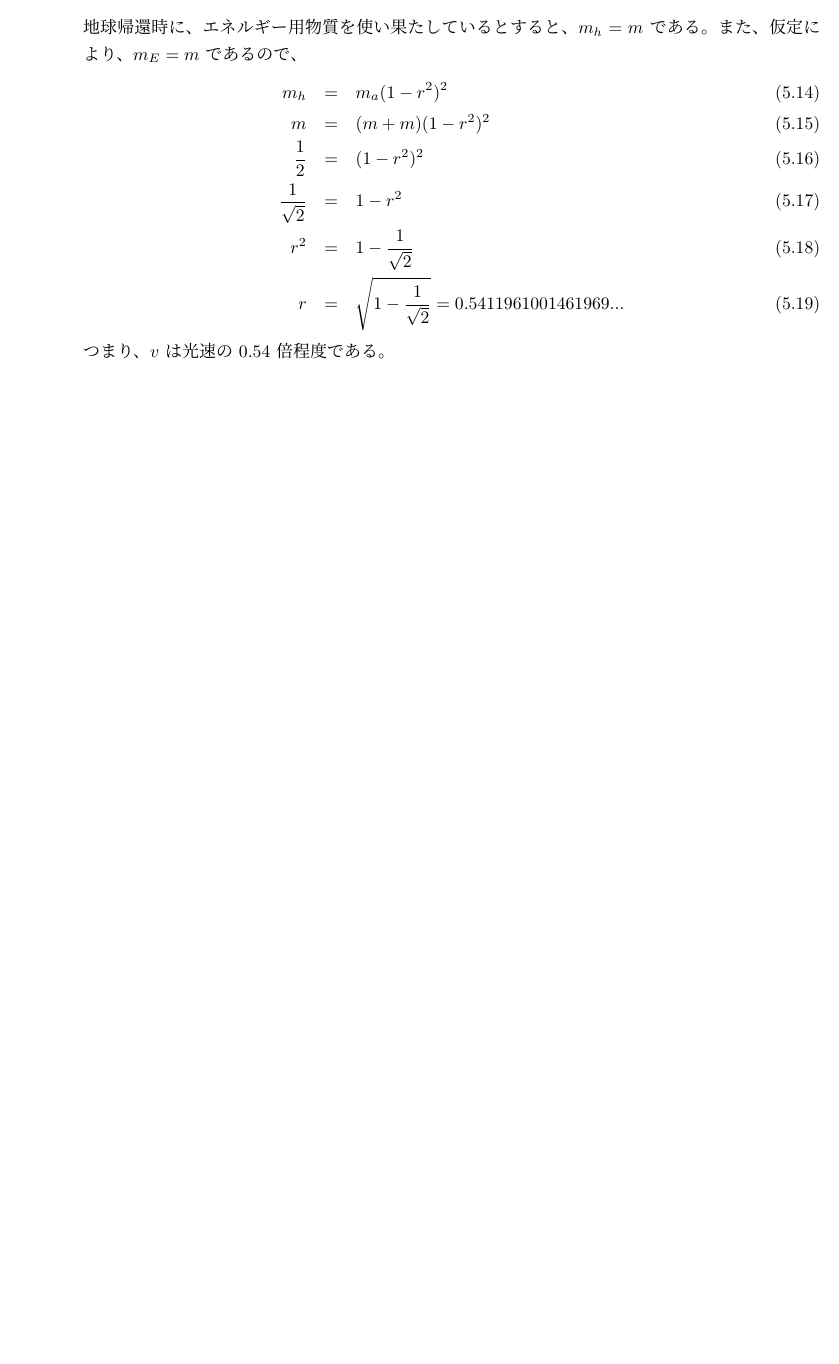
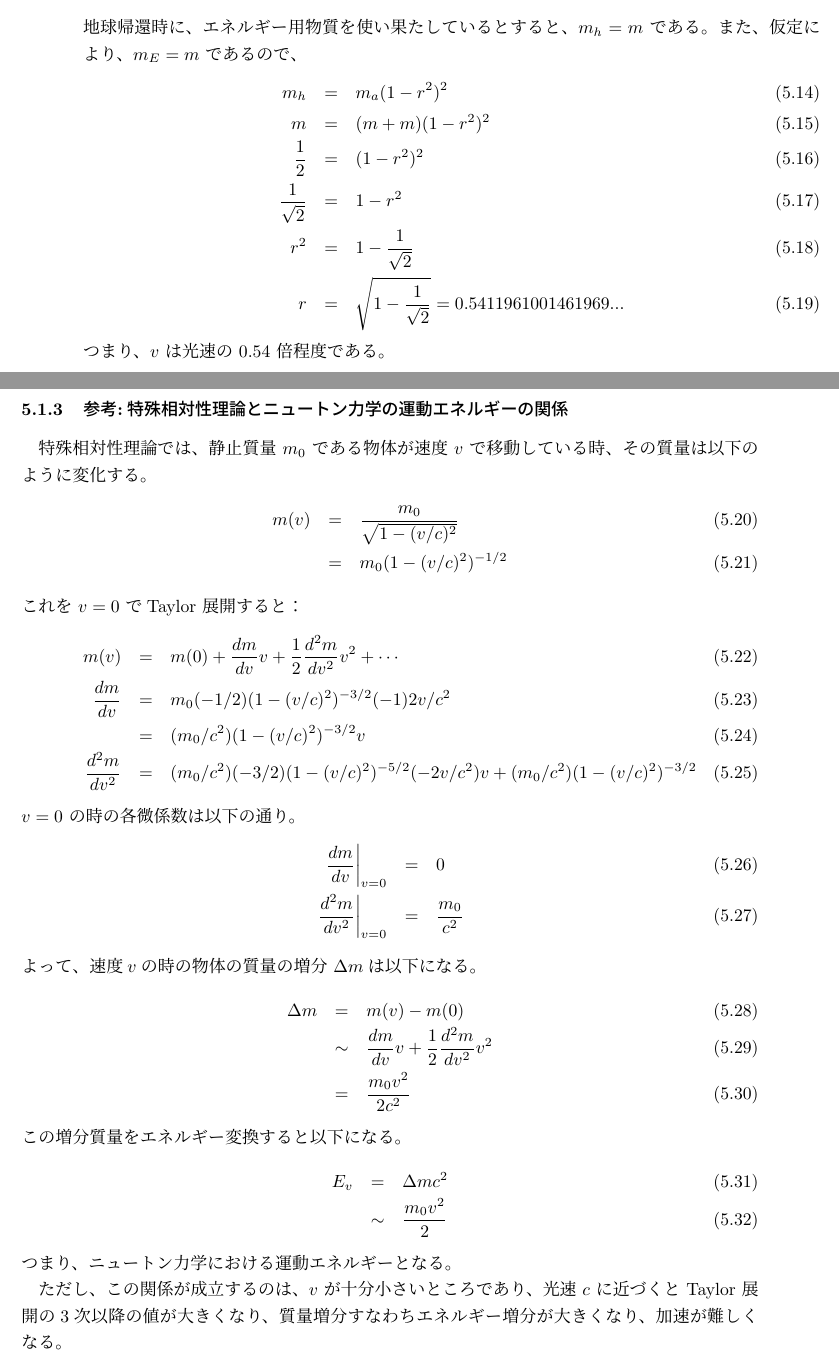
Before and after one commit to noda50/mathPazzle, a LaTeX document (main.tex, which reads S050/secBody.threeObj.tex): part of page 18 of 19 before the commit and two parts of pages 18 and 19 of 21 after it, the two joined at a grey line, cut so that both start at the same text, the shorter picture padded with empty space. Compiled offline with pLaTeX and dvipdfmx.

Commit message:
add relatively theory.

```diff
--- a/S050/secBody.threeObj.tex
+++ b/S050/secBody.threeObj.tex
@@ -107,3 +107,75 @@
   \end{eqnarray}
   %%$$$$$$$$$$$$$$$$$$$$$$$$$$$$$$$$$$$$$$$$$$$$$$$$$$$$$$$$$$$$$$$$$$$$$$
 つまり、$v$ は光速の 0.54 倍程度である。
+
+
+%%------------------------------
+\subsubsection{参考:特殊相対性理論とニュートン力学の運動エネルギーの関係}
+\label{sssec:宇宙船の加速:参考}
+%% - - - - - - - - - - - - - - -
+
+特殊相対性理論では、静止質量 $m_0$ である物体が速度 $v$ で移動している時、
+その質量は以下のように変化する。
+  %%$$$$$$$$$$$$$$$$$$$$$$$$$$$$$$$$$$$$$$$$$$$$$$$$$$$$$$$$$$$$$$$$$$$$$$
+  \begin{eqnarray}
+    m(v) & = & \frac{m_0}{\sqrt{1 - (v/c)^2}}
+  \\
+         & = & m_0 (1 - (v/c)^2)^{-1/2}
+  \end{eqnarray}
+  %%$$$$$$$$$$$$$$$$$$$$$$$$$$$$$$$$$$$$$$$$$$$$$$$$$$$$$$$$$$$$$$$$$$$$$$
+これを $v=0$ でTaylor 展開すると：
+  %%$$$$$$$$$$$$$$$$$$$$$$$$$$$$$$$$$$$$$$$$$$$$$$$$$$$$$$$$$$$$$$$$$$$$$$
+  \begin{eqnarray}
+    m(v) & = & m(0) + \frac{d m}{d v} v + \frac{1}{2} \frac{d^2 m}{d v^2} v^2
+               + \cdots
+  \\
+    \frac{d m}{d v} & = &
+       m_0 (-1/2) (1-(v/c)^2)^{-3/2} (-1) 2v/c^2
+  \\                & = &
+       (m_0/c^2)(1-(v/c)^2)^{-3/2} v
+  \\
+    \frac{d^2 m}{d v^2} & = &
+       (m_0/c^2)(-3/2)(1-(v/c)^2)^{-5/2} (-2v/c^2) v
+       + (m_0/c^2)(1-(v/c)^2)^{-3/2}
+  \end{eqnarray}
+  %%$$$$$$$$$$$$$$$$$$$$$$$$$$$$$$$$$$$$$$$$$$$$$$$$$$$$$$$$$$$$$$$$$$$$$$
+$v=0$ の時の各微係数は以下の通り。
+  %%$$$$$$$$$$$$$$$$$$$$$$$$$$$$$$$$$$$$$$$$$$$$$$$$$$$$$$$$$$$$$$$$$$$$$$
+  \begin{eqnarray}
+    \left.\frac{d m}{d v}\right|_{v=0} & = &
+       0
+  \\
+    \left.\frac{d^2 m}{d v^2}\right|_{v=0} & = &
+       \frac{m_0}{c^2}
+  \end{eqnarray}
+  %%$$$$$$$$$$$$$$$$$$$$$$$$$$$$$$$$$$$$$$$$$$$$$$$$$$$$$$$$$$$$$$$$$$$$$$
+よって、速度$v$の時の物体の質量の増分 $\Delta m$は以下になる。
+  %%$$$$$$$$$$$$$$$$$$$$$$$$$$$$$$$$$$$$$$$$$$$$$$$$$$$$$$$$$$$$$$$$$$$$$$
+  \begin{eqnarray}
+    \Delta m & = & m(v) - m(0)
+  \\
+      & \sim &
+        \frac{d m}{d v} v
+        +
+        \frac{1}{2} \frac{d^2 m}{d v^2} v^2
+  \\
+      & = &
+        \frac{m_0 v^2}{2 c^2}
+  \end{eqnarray}
+  %%$$$$$$$$$$$$$$$$$$$$$$$$$$$$$$$$$$$$$$$$$$$$$$$$$$$$$$$$$$$$$$$$$$$$$$
+この増分質量をエネルギー変換すると以下になる。
+  %%$$$$$$$$$$$$$$$$$$$$$$$$$$$$$$$$$$$$$$$$$$$$$$$$$$$$$$$$$$$$$$$$$$$$$$
+  \begin{eqnarray}
+    E_v & = &
+      \Delta m c^2
+  \\
+      & \sim &
+        \frac{m_0 v^2}{2}
+  \end{eqnarray}
+  %%$$$$$$$$$$$$$$$$$$$$$$$$$$$$$$$$$$$$$$$$$$$$$$$$$$$$$$$$$$$$$$$$$$$$$$
+つまり、ニュートン力学における運動エネルギーとなる。
+
+ただし、この関係が成立するのは、$v$ が十分小さいところであり、
+光速 $c$ に近づくと Taylor 展開の3次以降の値が大きくなり、
+質量増分すなわちエネルギー増分が大きくなり、
+加速が難しくなる。
```
Also changed, not shown: main.pdf, 1 other file.
